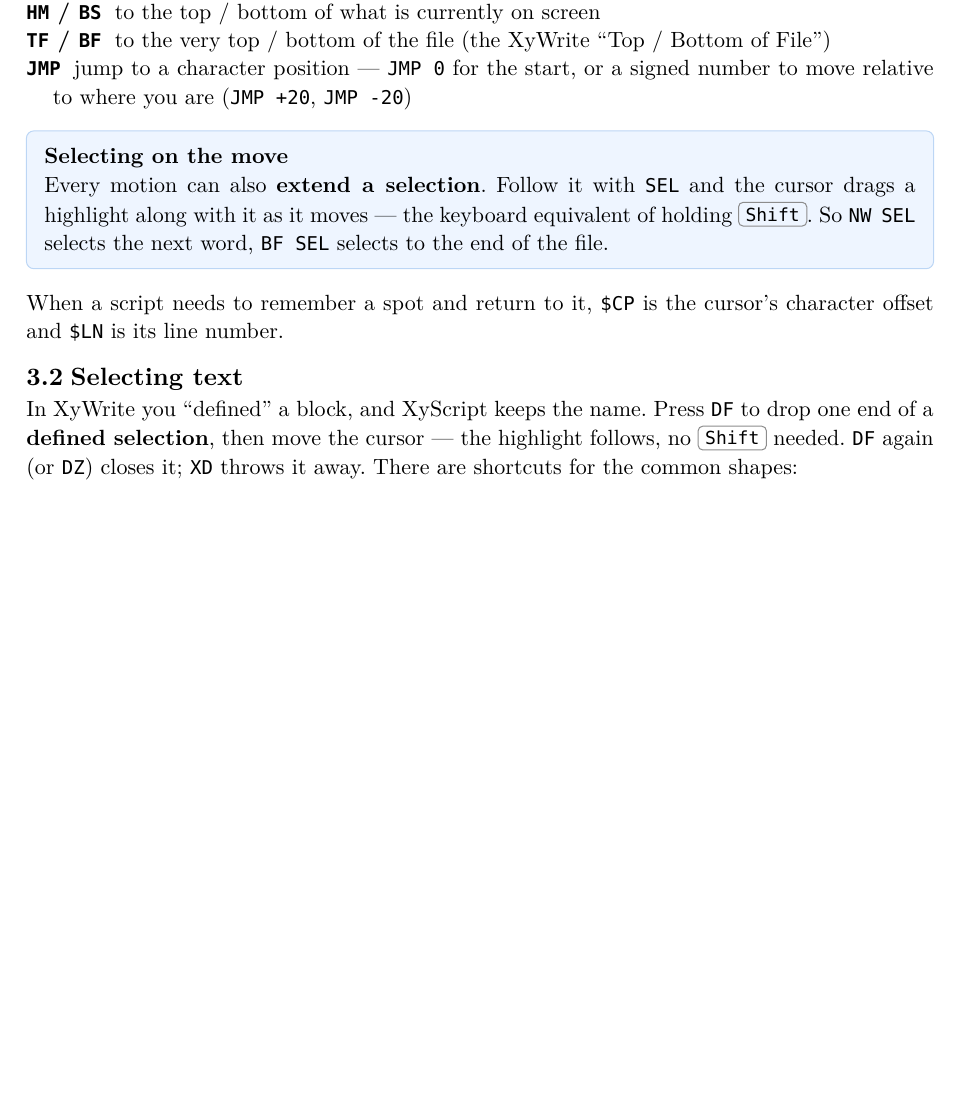
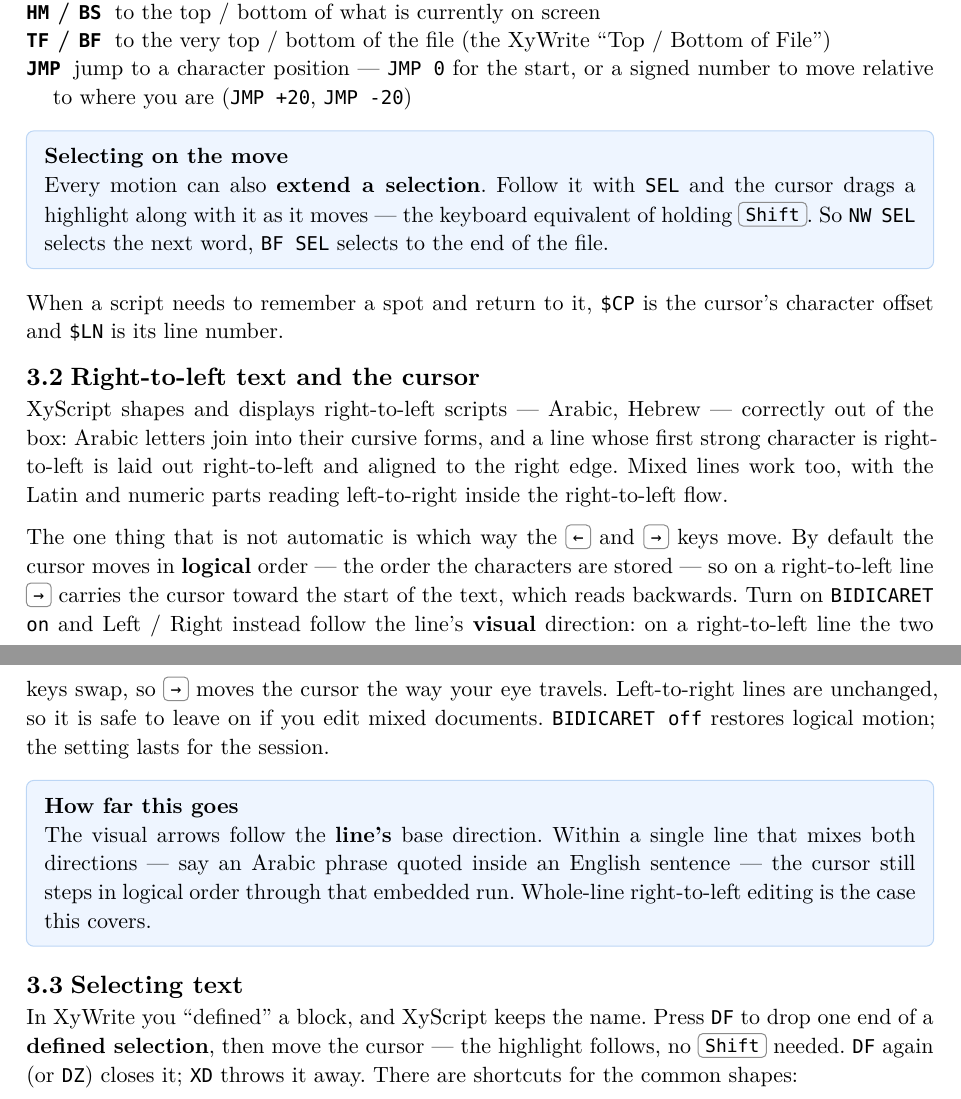
Before and after one commit to CLDistefano/xyscript, a Typst document (docs/manual.typ): part of page 12 of 56 before the commit and two parts of pages 12 and 13 of 56 after it, the two joined at a grey line, cut so that both start at the same text, the shorter picture padded with empty space. The pictures show the PDF file docs/manual.pdf that the author committed with the source.

Commit message:
docs: manual section for BIDICARET (right-to-left text and the cursor)
New "Right-to-left text and the cursor" subsection in the Editing chapter:
XyScript already shapes/right-aligns RTL scripts; by default the arrows move in
logical order (so on an RTL line the arrows read backwards); BIDICARET on makes
Left/Right follow the line's visual direction (swapped on RTL lines, LTR
unchanged), off restores logical motion, session-only. A tip states the Tier-2
limit honestly: line-level base direction, not per-glyph within a mixed run.
Regenerated manual.pdf.

Co-Authored-By: Claude Opus 4.8 <noreply@anthropic.com>

```diff
--- a/docs/manual.typ
+++ b/docs/manual.typ
@@ -375,6 +375,25 @@ the cursor drags a highlight along with it as it moves — the keyboard equivale
 When a script needs to remember a spot and return to it, #raw("$CP") is the cursor's character offset
 and #raw("$LN") is its line number.
 
+== Right-to-left text and the cursor
+
+XyScript shapes and displays right-to-left scripts — Arabic, Hebrew — correctly out of the box: Arabic
+letters join into their cursive forms, and a line whose first strong character is right-to-left is laid
+out right-to-left and aligned to the right edge. Mixed lines work too, with the Latin and numeric parts
+reading left-to-right inside the right-to-left flow.
+
+The one thing that is not automatic is which way the #kbd("←") and #kbd("→") keys move. By default the
+cursor moves in *logical* order — the order the characters are stored — so on a right-to-left line
+#kbd("→") carries the cursor toward the start of the text, which reads backwards. Turn on
+#raw("BIDICARET on") and Left / Right instead follow the line's *visual* direction: on a right-to-left
+line the two keys swap, so #kbd("→") moves the cursor the way your eye travels. Left-to-right lines are
+unchanged, so it is safe to leave on if you edit mixed documents. #raw("BIDICARET off") restores logical
+motion; the setting lasts for the session.
+
+#tip("How far this goes")[The visual arrows follow the *line's* base direction. Within a single line that
+mixes both directions — say an Arabic phrase quoted inside an English sentence — the cursor still steps in
+logical order through that embedded run. Whole-line right-to-left editing is the case this covers.]
+
 == Selecting text
 
 In XyWrite you "defined" a block, and XyScript keeps the name. Press #raw("DF") to drop one end of a
```
Also changed, not shown: docs/manual.pdf.
